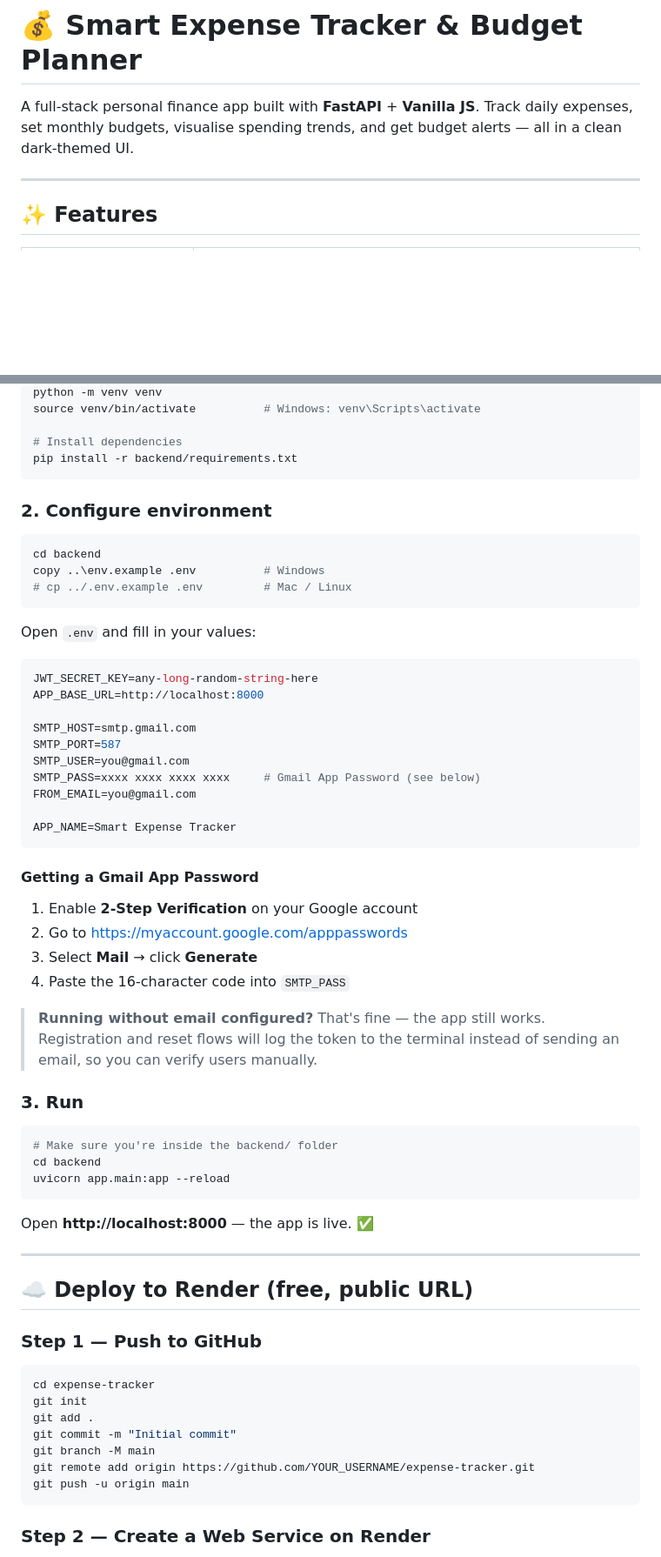
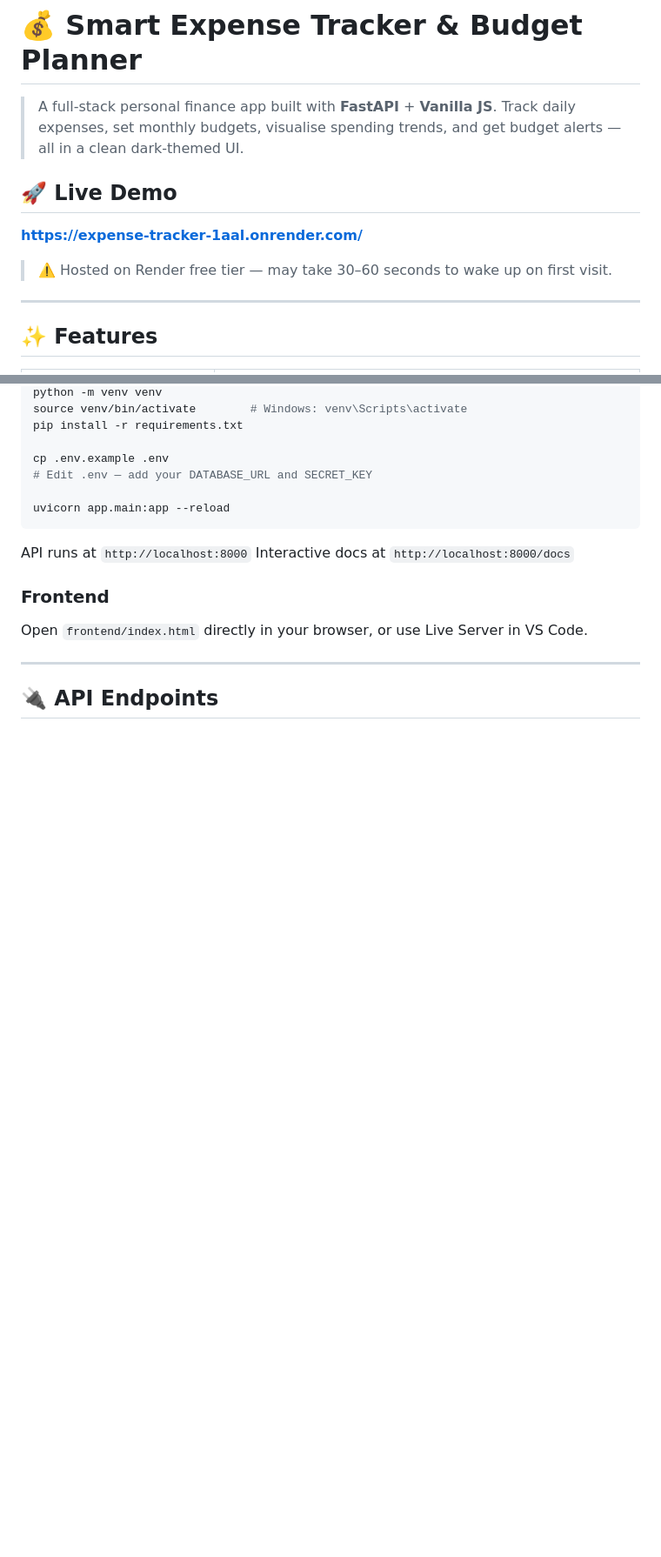
Before and after one commit to ananyahegde058/expense-tracker, a Markdown page: README.md, 2 parts joined by grey strips. Shown at 87% size. Drawn GitHub-style; blank space fills up the shorter version.

````diff
--- a/README.md
+++ b/README.md
@@ -1,6 +1,12 @@
 # 💰 Smart Expense Tracker & Budget Planner
 
-A full-stack personal finance app built with **FastAPI** + **Vanilla JS**. Track daily expenses, set monthly budgets, visualise spending trends, and get budget alerts — all in a clean dark-themed UI.
+> A full-stack personal finance app built with **FastAPI** + **Vanilla JS**. Track daily expenses, set monthly budgets, visualise spending trends, and get budget alerts — all in a clean dark-themed UI.
+
+## 🚀 Live Demo
+
+**[https://expense-tracker-1aal.onrender.com/](https://expense-tracker-1aal.onrender.com/)**
+
+> ⚠️ Hosted on Render free tier — may take 30–60 seconds to wake up on first visit.
 
 ---
 
@@ -75,66 +97,21 @@ cd expense-tracker
 python -m venv venv
-source venv/bin/activate          # Windows: venv\Scripts\activate
+source venv/bin/activate        # Windows: venv\Scripts\activate
+pip install -r requirements.txt
 
-# Install dependencies
-pip install -r backend/requirements.txt
-```
+cp .env.example .env
+# Edit .env — add your DATABASE_URL and SECRET_KEY
 
-### 2. Configure environment
-
-```bash
-cd backend
-copy ..\env.example .env          # Windows
-# cp ../.env.example .env         # Mac / Linux
-```
-
-Open `.env` and fill in your values:
-
-```env
-JWT_SECRET_KEY=any-long-random-string-here
-APP_BASE_URL=http://localhost:8000
-
-SMTP_HOST=smtp.gmail.com
-SMTP_PORT=587
-SMTP_USER=you@gmail.com
-SMTP_PASS=xxxx xxxx xxxx xxxx     # Gmail App Password (see below)
-FROM_EMAIL=you@gmail.com
-
-APP_NAME=Smart Expense Tracker
-```
-
-#### Getting a Gmail App Password
-1. Enable **2-Step Verification** on your Google account
-2. Go to https://myaccount.google.com/apppasswords
-3. Select **Mail** → click **Generate**
-4. Paste the 16-character code into `SMTP_PASS`
-
-> **Running without email configured?** That's fine — the app still works. Registration and reset flows will log the token to the terminal instead of sending an email, so you can verify users manually.
-
-### 3. Run
-
-```bash
-# Make sure you're inside the backend/ folder
-cd backend
 uvicorn app.main:app --reload
 ```
 
-Open **http://localhost:8000** — the app is live. ✅
+API runs at `http://localhost:8000`
+Interactive docs at `http://localhost:8000/docs`
+
+### Frontend
+
+Open `frontend/index.html` directly in your browser, or use Live Server in VS Code.
 
 ---
 
-## ☁️ Deploy to Render (free, public URL)
+## 🔌 API Endpoints
 
-### Step 1 — Push to GitHub
-
-```bash
-cd expense-tracker
-git init
-git add .
-git commit -m "Initial commit"
-git branch -M main
-git remote add origin https://github.com/YOUR_USERNAME/expense-tracker.git
-git push -u origin main
-```
-
-### Step 2 — Create a Web Service on Render
-
````
Also changed, not shown: other parts of README.md (+80 -82 lines).
